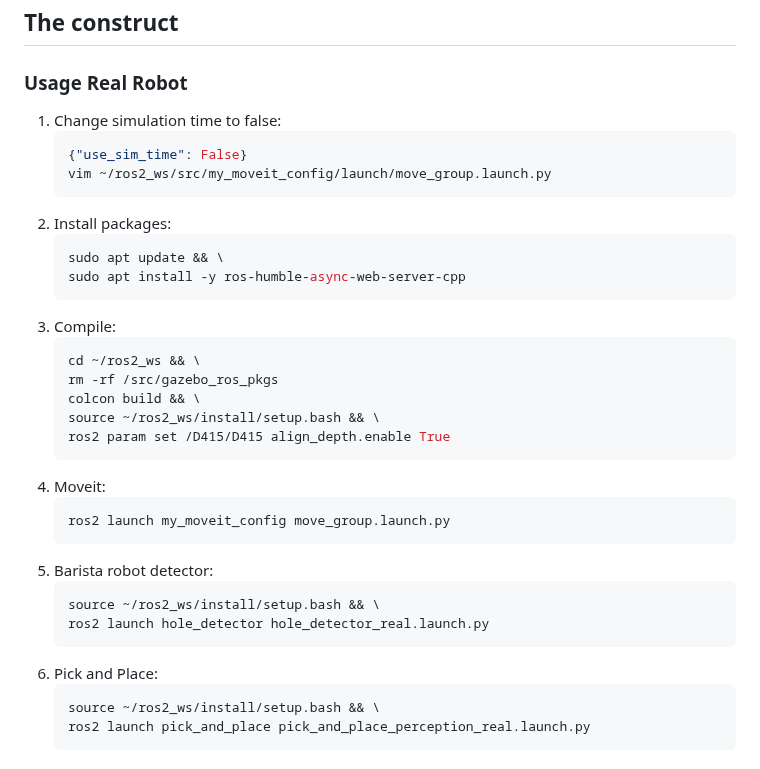
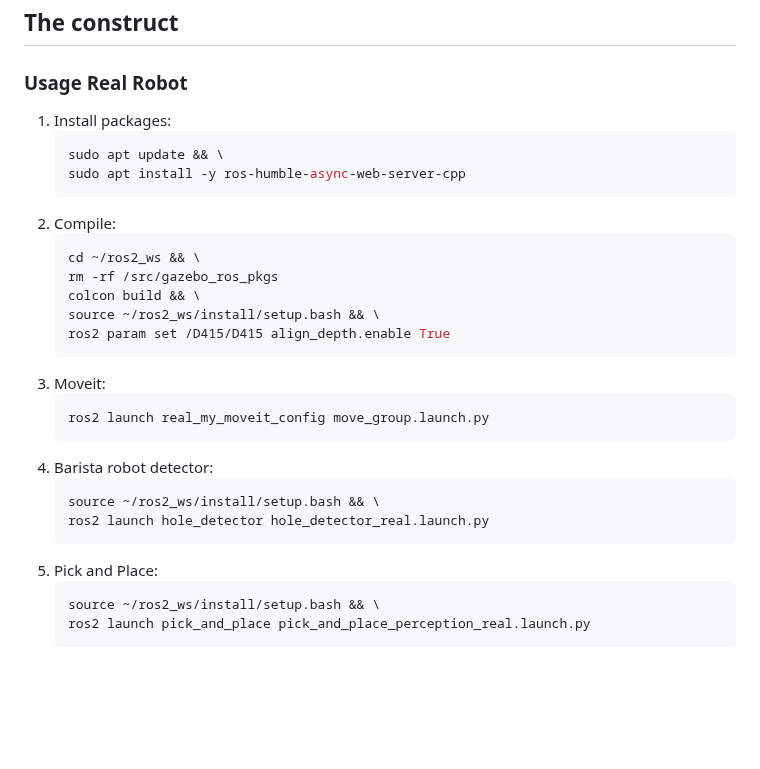
Before and after one commit to mefisto2017/masterclass-project, a Markdown page: README.md, the part around the change. Rendered like a GitHub page; blank space fills up the shorter version.

````diff
--- a/README.md
+++ b/README.md
@@ -130,17 +130,12 @@ on a delivery robot platform.
 <!-- REAL ROBOT -->
 ## The construct
 ### Usage Real Robot
-1. Change simulation time to false:
-   ```sh
-   {"use_sim_time": False}
-   vim ~/ros2_ws/src/my_moveit_config/launch/move_group.launch.py
-   ```
-2. Install packages:
+1. Install packages:
    ```sh
    sudo apt update && \
    sudo apt install -y ros-humble-async-web-server-cpp
    ```
-3. Compile:
+2. Compile:
    ```sh
    cd ~/ros2_ws && \
    rm -rf /src/gazebo_ros_pkgs
@@ -148,16 +143,16 @@ on a delivery robot platform.
    source ~/ros2_ws/install/setup.bash && \
    ros2 param set /D415/D415 align_depth.enable True
    ```
-4. Moveit:
+3. Moveit:
    ```sh
-   ros2 launch my_moveit_config move_group.launch.py
+   ros2 launch real_my_moveit_config move_group.launch.py
    ```
-5. Barista robot detector:
+4. Barista robot detector:
    ```sh
    source ~/ros2_ws/install/setup.bash && \
    ros2 launch hole_detector hole_detector_real.launch.py
    ```
-6. Pick and Place:
+5. Pick and Place:
    ```sh
    source ~/ros2_ws/install/setup.bash && \
    ros2 launch pick_and_place pick_and_place_perception_real.launch.py
````
